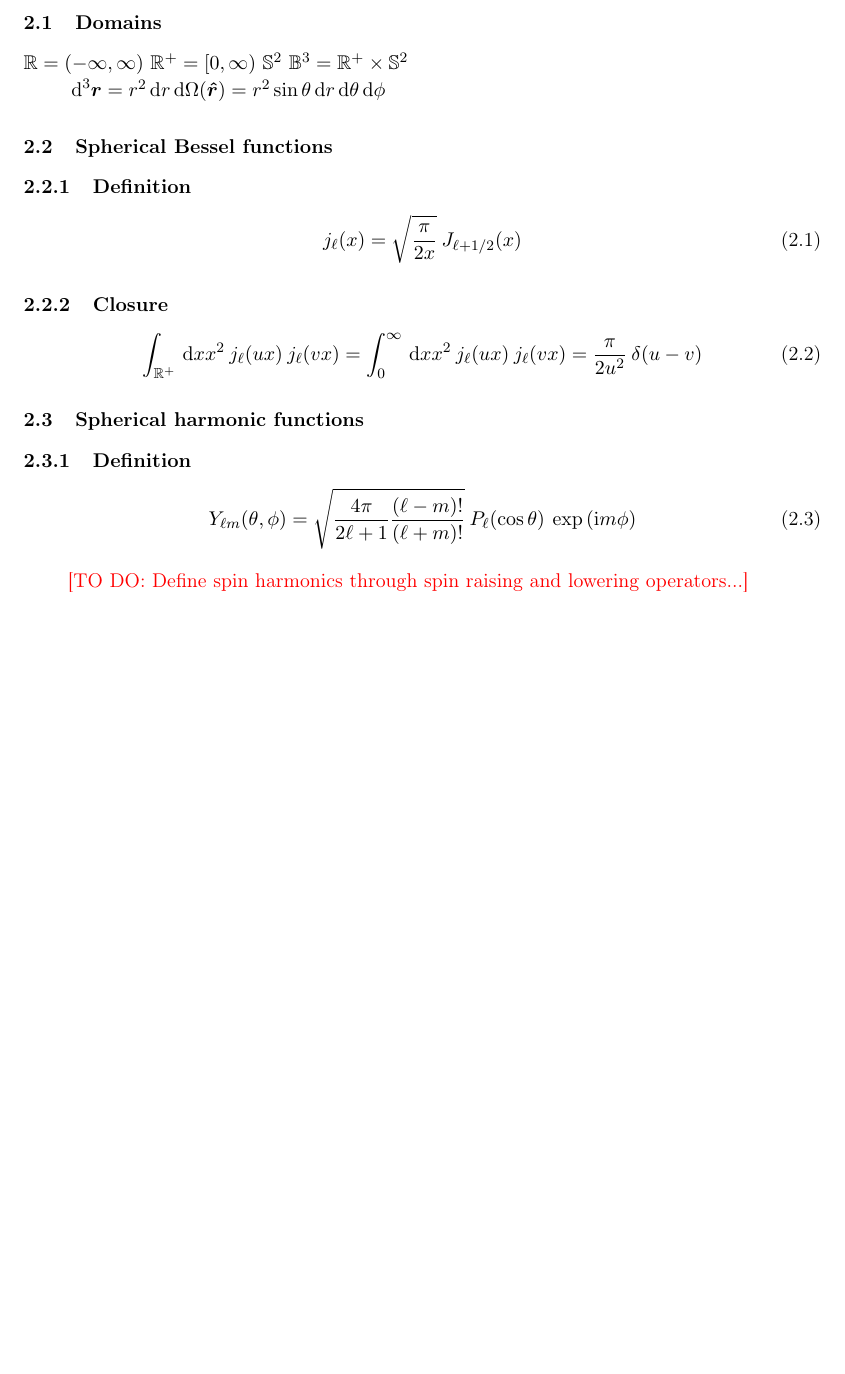
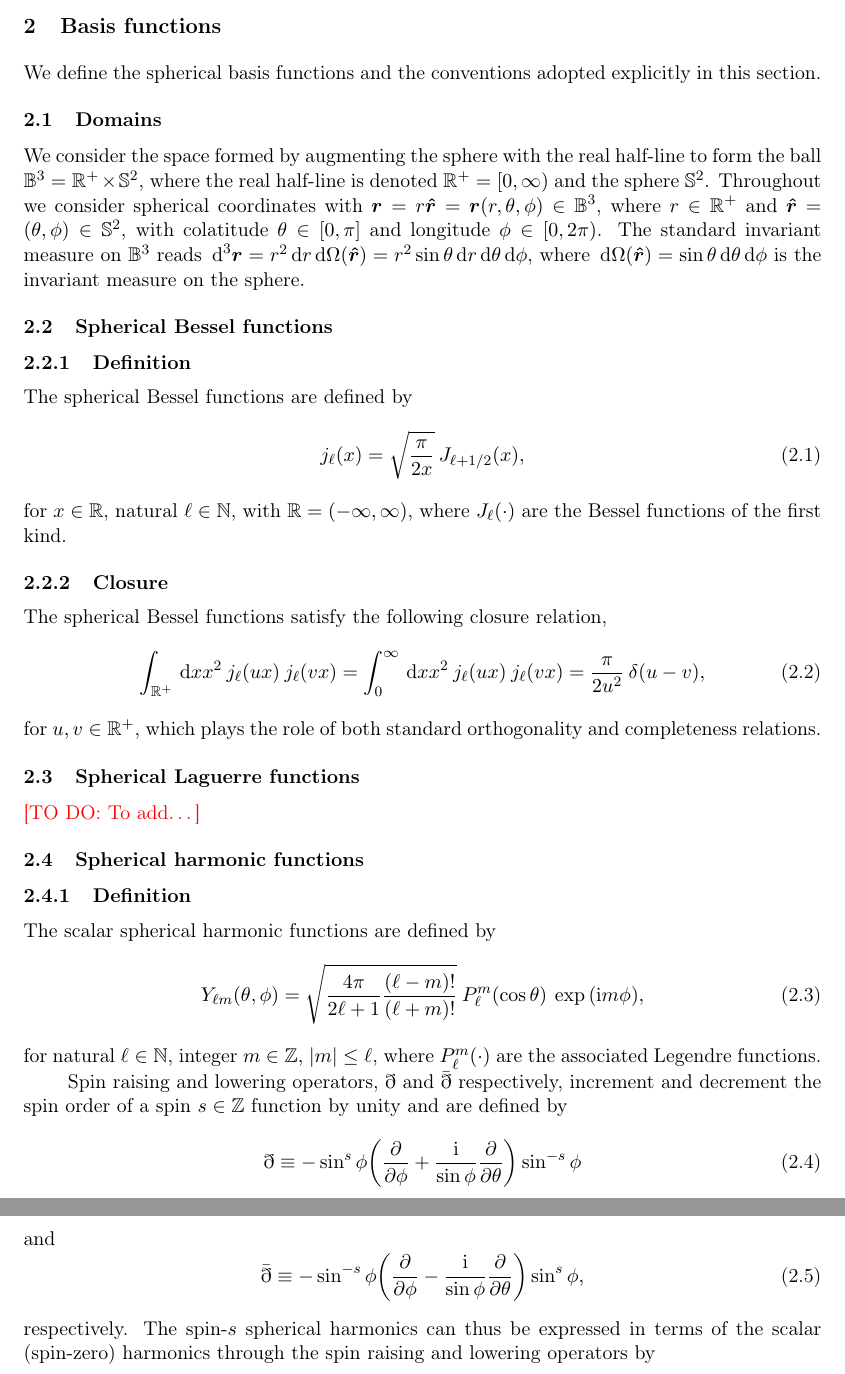
Before and after one commit to astro-informatics/uber3d, a LaTeX document (doc/uber3d.tex): part of page 3 of 5 before the commit and two parts of pages 3 and 4 of 5 after it, the two joined at a grey line, cut at the place of the change, the shorter picture padded with empty space. Compiled offline with pdfLaTeX.

Commit message:
Add brief text around equations

```diff
--- a/doc/uber3d.tex
+++ b/doc/uber3d.tex
@@ -47,6 +47,8 @@
 \emailAdd{h.peiris@ucl.ac.uk}
 
 % Macros for equations
+\newcommand{\naturals}{\ensuremath{{\mathbb{N}}}}
+\newcommand{\integers}{\ensuremath{{\mathbb{Z}}}}
 \newcommand{\reals}{\ensuremath{{\mathbb{R}}}}
 \newcommand{\realsnn}{\ensuremath{{\mathbb{R}^{+}}}}
 \newcommand{\ball}{\ensuremath{{\mathbb{B}^3}}}
@@ -56,6 +58,9 @@
 \newcommand{\rvec}{{\boldsymbol{r}}}
 \newcommand{\rang}{{\boldsymbol{\hat{r}}}}
 \newcommand{\rlen}{{r}}
+\newcommand{\spinup}{\ensuremath{\eth}}
+\newcommand{\spindown}{\ensuremath{\bar{\eth}}}
+
 
 % Commands to highlight comments
 \newcommand{\todo}[1]{\textcolor{red}{[TO DO: #1]}}
@@ -79,19 +84,12 @@
 \newpage
 \section{Basis functions}
 
-
-
-
+We define the spherical basis functions and the conventions adopted explicitly in this section.
 
 
 \subsection{Domains}
 
-$\reals = (-\infty, \infty)$
-$\realsnn = [0, \infty)$
-$\sphere$
-$\ball = \realsnn \times \sphere$
-
-$\dx^3 \rvec = \rlen^2 \dx \rlen \dx \Omega(\rang) =  \rlen^2 \sin\theta \dx \rlen \dx \theta \dx \phi$
+We consider the space formed by augmenting the sphere with the real half-line to form the ball $\ball = \realsnn \times \sphere$, where the real half-line is denoted $\realsnn = [0, \infty)$ and the sphere $\sphere$.  Throughout we consider spherical coordinates with $\rvec = \rlen \rang = \rvec(\rlen,\theta,\phi) \in \ball$, where $\rlen \in \realsnn$ and $\rang=(\theta,\phi) \in \sphere$, with colatitude $\theta\in[0,\pi]$ and longitude $\phi \in [0, 2\pi)$. The standard invariant measure on $\ball$ reads $\dx^3 \rvec = \rlen^2 \dx \rlen \dx \Omega(\rang) =  \rlen^2 \sin\theta \dx \rlen \dx \theta \dx \phi$, where $\dx \Omega(\rang)=\sin\theta \dx \theta \dx \phi$ is the invariant measure on the sphere.
 
 
 \subsection{Spherical Bessel functions}
@@ -100,13 +98,17 @@ $\dx^3 \rvec = \rlen^2 \dx \rlen \dx \Omega(\rang) =  \rlen^2 \sin\theta \dx \rl
 
 \subsubsection{Definition}
 
+The spherical Bessel functions are defined by
 \begin{equation}
   j_\ell(x) = \sqrt{\frac{\pi}{2x}} \: J_{\ell+1/2}(x)
+  ,
 \end{equation}
+for $x\in \reals$, natural $\ell \in \naturals$, with $\reals=(-\infty,\infty)$, where $J_\ell(\cdot)$ are the Bessel functions of the first kind.
 
 
 \subsubsection{Closure}
 
+The spherical Bessel functions satisfy the following closure relation,
 \begin{equation}
   \int_{\realsnn} \dx x x^2 \: j_\ell(ux) \: j_\ell(vx)
   =
@@ -114,19 +116,61 @@ $\dx^3 \rvec = \rlen^2 \dx \rlen \dx \Omega(\rang) =  \rlen^2 \sin\theta \dx \rl
   =
   \frac{\pi}{2u^2} \:
   \delta(u-v)
+  ,
 \end{equation}
+for $u,v \in \realsnn$, which plays the role of both standard orthogonality and completeness relations.
 
+
+\subsection{Spherical Laguerre functions}
+
+\todo{To add\ldots}
 
 \subsection{Spherical harmonic functions}
 
 
 \subsubsection{Definition}
 
+The scalar spherical harmonic functions are defined by
 \begin{equation}
   Y_{\ell m}(\theta, \phi) =
   \sqrt{\frac{4\pi}{2\ell+1} \frac{(\ell-m)!}{(\ell+m)!}} \:
-  P_\ell(\cos\theta) \:
+  P_\ell^m(\cos\theta) \:
   \exp{(\im m \phi)}
+  ,
 \end{equation}
+for natural $\ell \in \naturals$, integer $m \in \integers$, $\vert m \vert \leq \ell$, where $P_\ell^m(\cdot)$ are the associated Legendre functions.
 
-\todo{Define spin harmonics through spin raising and lowering operators...}
+Spin raising and lowering operators, $\spinup$ and $\spindown$ respectively, increment and decrement the spin order of a spin $s \in \integers$ function by unity and are defined by
+\begin{equation}
+  \spinup \equiv
+  -\sin^s \phi
+  \biggl (
+  \frac{\partial}{\partial \phi}
+  + \frac{\im}{\sin\phi} \frac{\partial}{\partial \theta}
+  \biggr)
+  \sin^{-s}\phi
+\end{equation}
+and
+\begin{equation}
+  \spindown \equiv
+  -\sin^{-s} \phi
+  \biggl (
+  \frac{\partial}{\partial \phi}
+  - \frac{\im}{\sin\phi} \frac{\partial}{\partial \theta}
+  \biggr)
+  \sin^{s}\phi
+  ,
+\end{equation}
+respectively.
+%
+The spin-$s$ spherical harmonics can thus be expressed in terms of
+the scalar (spin-zero) harmonics through the spin raising and lowering
+operators by
+\begin{equation}
+  {}_s Y_{\ell m}(\theta,\phi)
+  =
+  \biggl[ \frac{(\ell-s)!}{(\ell+s)!} \biggr]^{1/2}
+  \spinup^s
+  Y_{\ell m}(\theta,\phi)
+  ,
+\end{equation}
```
Also changed, not shown: doc/uber3d.tex (36 more changed lines).
